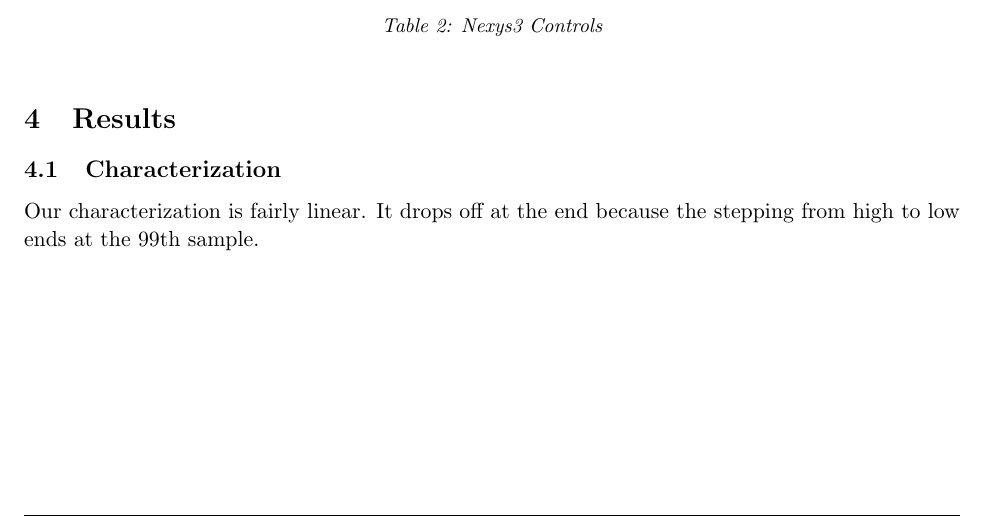
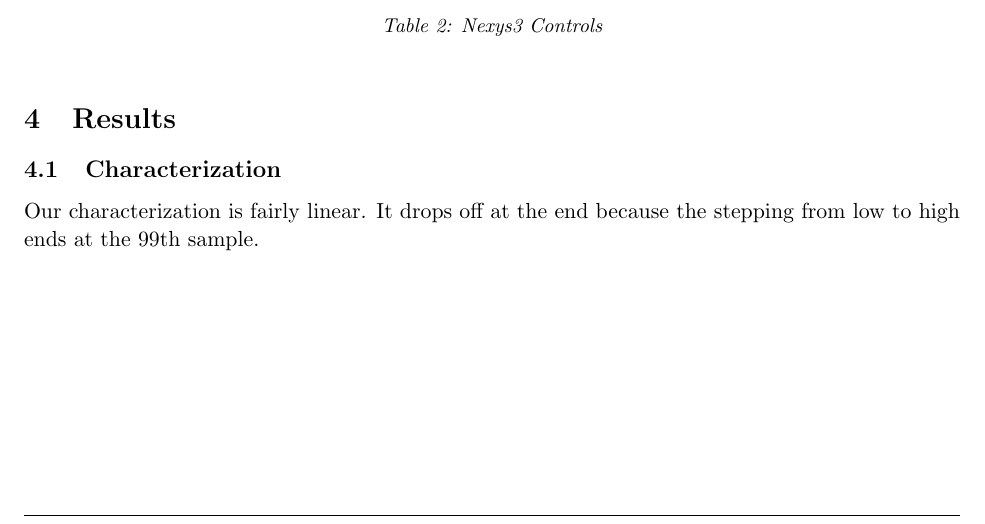
Before and after one commit to rhodeser/cockroach-sunset, a LaTeX document (doc/report_p2.tex): part of page 6 of 12, cut so that both start at the same text. Compiled offline with pdfLaTeX.

Commit message:
fixed typo

```diff
--- a/doc/report_p2.tex
+++ b/doc/report_p2.tex
@@ -265,7 +265,7 @@ The program starts by characterizing the system.  This allows the initial scalin
 % From Robin: Please include at least one “interesting” graph showing the results from each of the control algorithms.  Each graph should be labeled with the control parameters you used to make the run. I’d like to see a characterization graph for your control system, as well. This graph should show circuit output response vs. control input.
 
 \subsection{Characterization}
-Our characterization is fairly linear. It drops off at the end because the stepping from high to low ends at the 99th sample.
+Our characterization is fairly linear. It drops off at the end because the stepping from low to high ends at the 99th sample.
 
 	\begin{figure}[H]\centering
 	\includegraphics[height=0.7\textwidth]{images/characterize.png}
```
Also changed, not shown: doc/report_p2.pdf.
